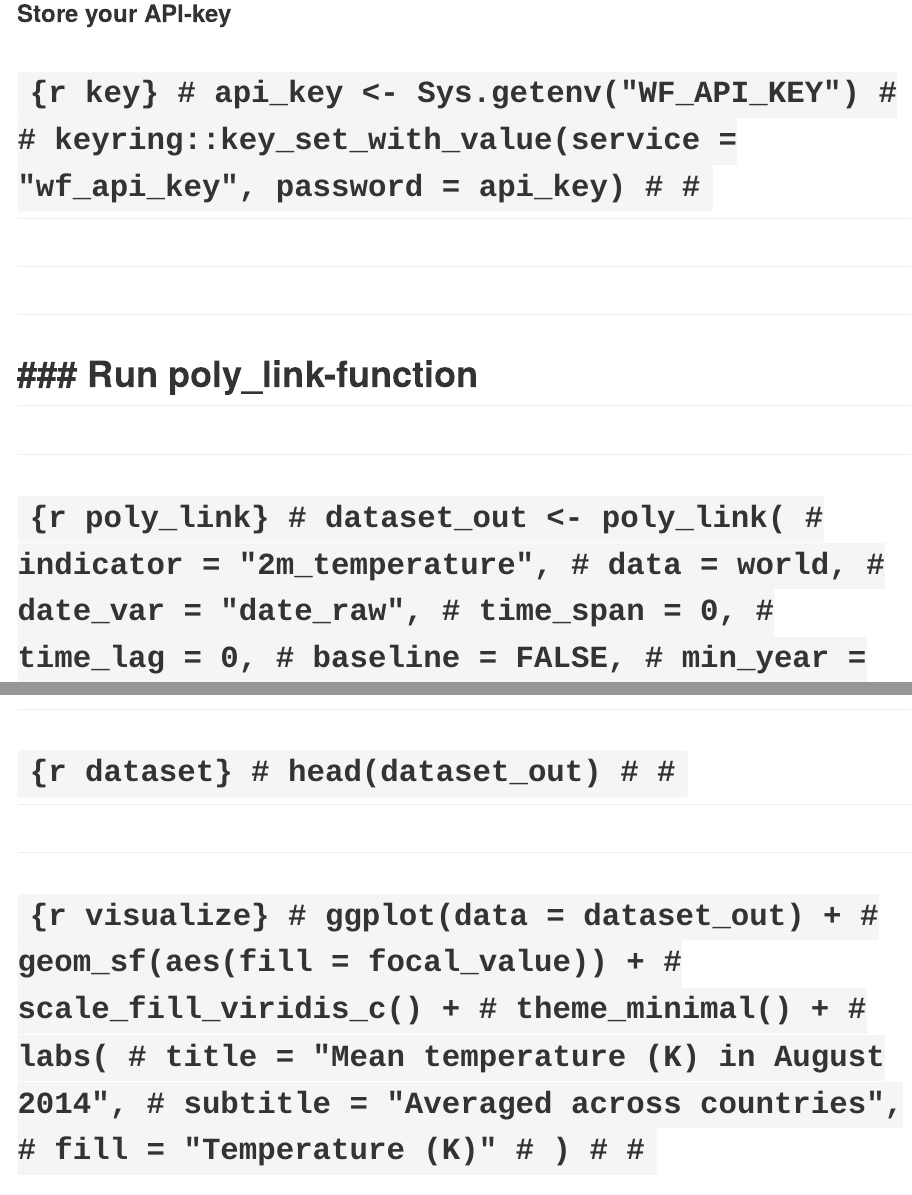
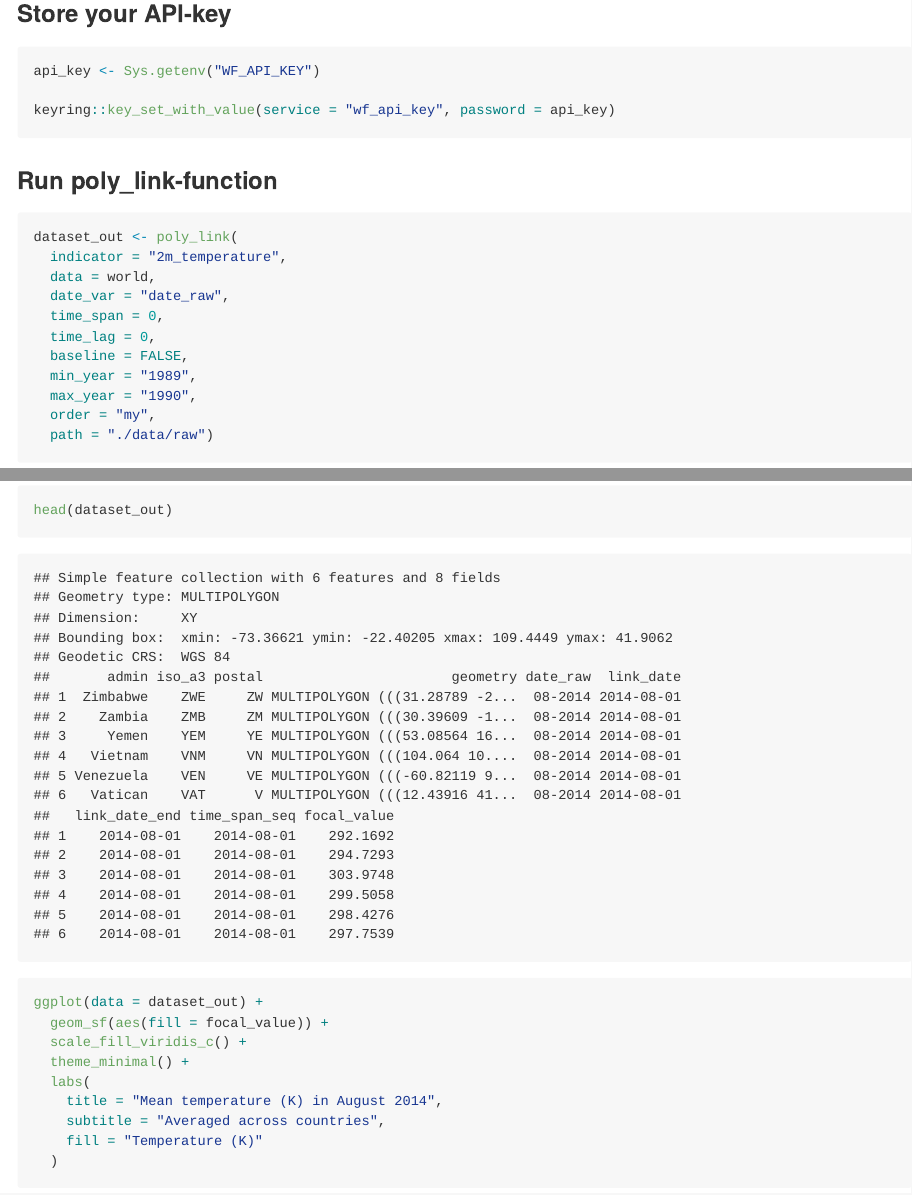
Before and after one commit to denabel/gxc, an R Markdown document (README.Rmd): the page in a window 1100 px wide, from 4270 px down, and a second part further down, joined at a grey line. The pictures show the output file README.md that the author committed with the source, drawn offline in the style of GitHub.

Commit message:
README update

````diff
--- a/README.Rmd
+++ b/README.Rmd
@@ -132,22 +132,3 @@ plot(world[1])
 
 ### Store your API-key
 
-# ```{r key}
-# api_key <- Sys.getenv("WF_API_KEY")
-#
-# keyring::key_set_with_value(service = "wf_api_key", password = api_key)
-#
-# ```
-#
-#
-# ### Run poly_link-function
-#
-# ```{r poly_link}
-# dataset_out <- poly_link(
-#   indicator = "2m_temperature",
-#   data = world,
-#   date_var = "date_raw",
-#   time_span = 0,
-#   time_lag = 0,
-#   baseline = FALSE,
-#   min_year = "1989",
@@ -162,17 +135,22 @@ plot(world[1])
-# ```{r dataset}
-# head(dataset_out)
-#
-# ```
-#
-# ```{r visualize}
-# ggplot(data = dataset_out) +
-#   geom_sf(aes(fill = focal_value)) +
-#   scale_fill_viridis_c() +
-#   theme_minimal() +
-#   labs(
-#     title = "Mean temperature (K) in August 2014",
-#     subtitle = "Averaged across countries",
-#     fill = "Temperature (K)"
-#   )
-#
-# ```
+```{r key}
+api_key <- Sys.getenv("WF_API_KEY")
+
+keyring::key_set_with_value(service = "wf_api_key", password = api_key)
+
+```
+
+
+### Run poly_link-function
+
+```{r poly_link}
+dataset_out <- poly_link(
+  indicator = "2m_temperature",
+  data = world,
+  date_var = "date_raw",
+  time_span = 0,
+  time_lag = 0,
+  baseline = FALSE,
+  min_year = "1989",
+  max_year = "1990",
+  order = "my",
+  path = "./data/raw")
@@ -178,0 +162,17 @@ plot(world[1])
+```{r dataset}
+head(dataset_out)
+
+```
+
+```{r visualize}
+ggplot(data = dataset_out) +
+  geom_sf(aes(fill = focal_value)) +
+  scale_fill_viridis_c() +
+  theme_minimal() +
+  labs(
+    title = "Mean temperature (K) in August 2014",
+    subtitle = "Averaged across countries",
+    fill = "Temperature (K)"
+  )
+
+```
````
Also changed, not shown: README.md, README.Rmd (15 more changed lines).
